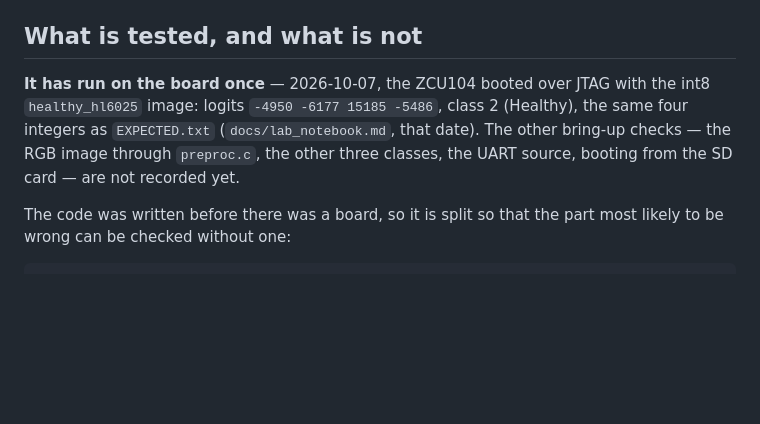
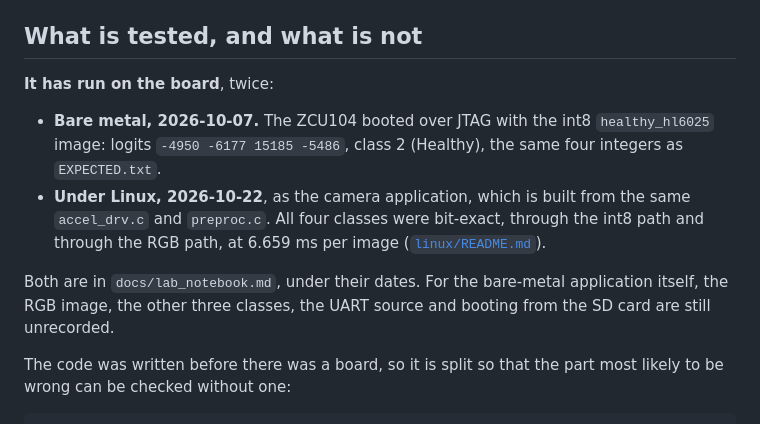
Before and after one commit to Kostasfratzeskos/mobilenetv2-vineyard-fpga, a Markdown page: firmware/README.md, the part around the change. Rendered like a GitHub page; blank space fills up the shorter version.

```diff
--- a/firmware/README.md
+++ b/firmware/README.md
@@ -33,11 +33,18 @@ the DMA can use.
 
 ## What is tested, and what is not
 
-**It has run on the board once** — 2026-10-07, the ZCU104 booted over JTAG with the
-int8 `healthy_hl6025` image: logits `-4950 -6177 15185 -5486`, class 2 (Healthy), the
-same four integers as `EXPECTED.txt` (`docs/lab_notebook.md`, that date). The other
-bring-up checks — the RGB image through `preproc.c`, the other three classes, the UART
-source, booting from the SD card — are not recorded yet.
+**It has run on the board**, twice:
+
+- **Bare metal, 2026-10-07.** The ZCU104 booted over JTAG with the int8 `healthy_hl6025`
+  image: logits `-4950 -6177 15185 -5486`, class 2 (Healthy), the same four integers as
+  `EXPECTED.txt`.
+- **Under Linux, 2026-10-22**, as the camera application, which is built from the same
+  `accel_drv.c` and `preproc.c`. All four classes were bit-exact, through the int8 path and
+  through the RGB path, at 6.659 ms per image ([`linux/README.md`](linux/README.md)).
+
+Both are in `docs/lab_notebook.md`, under their dates. For the bare-metal application itself,
+the RGB image, the other three classes, the UART source and booting from the SD card are still
+unrecorded.
 
 The code was written before there was a board, so it is split so that the part most
 likely to be wrong can be checked without one:
```
Also changed, not shown: README.md (+2 -1 lines), firmware/linux/README.md (+33 -8 lines).
